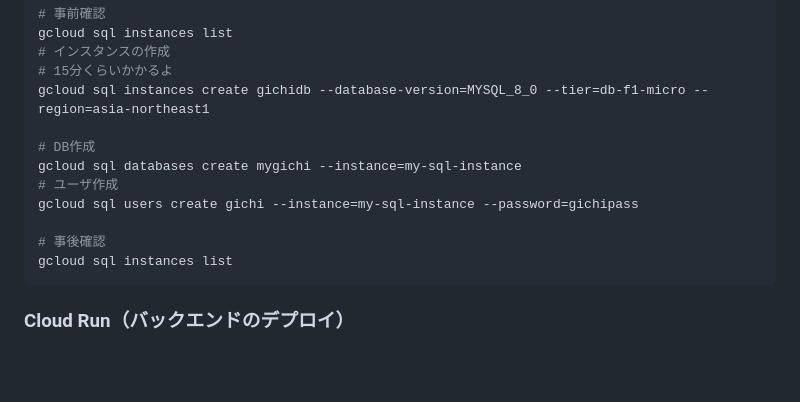
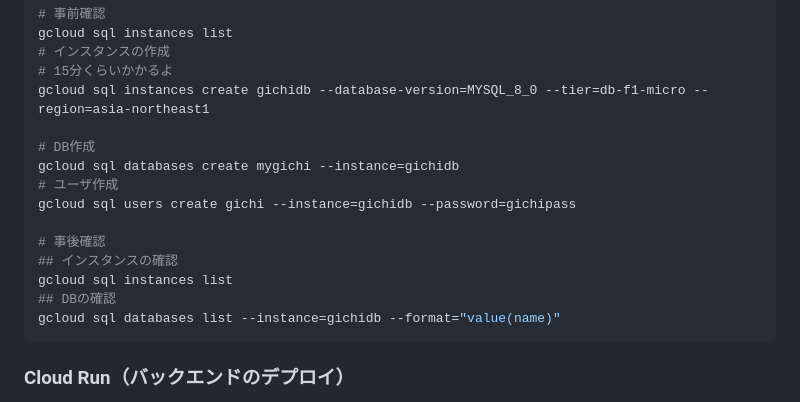
Before and after one commit to ibuki1120/gichiroku, a Markdown page: README.md, the part around the change. GitHub-like rendering; blank space fills up the shorter version.

````diff
--- a/README.md
+++ b/README.md
@@ -135,12 +135,15 @@ gcloud sql instances list
 gcloud sql instances create gichidb --database-version=MYSQL_8_0 --tier=db-f1-micro --region=asia-northeast1
 
 # DB作成
-gcloud sql databases create mygichi --instance=my-sql-instance
+gcloud sql databases create mygichi --instance=gichidb
 # ユーザ作成
-gcloud sql users create gichi --instance=my-sql-instance --password=gichipass
+gcloud sql users create gichi --instance=gichidb --password=gichipass
 
 # 事後確認
+## インスタンスの確認
 gcloud sql instances list
+## DBの確認
+gcloud sql databases list --instance=gichidb --format="value(name)"
 ```
 
 ### Cloud Run（バックエンドのデプロイ）
````
